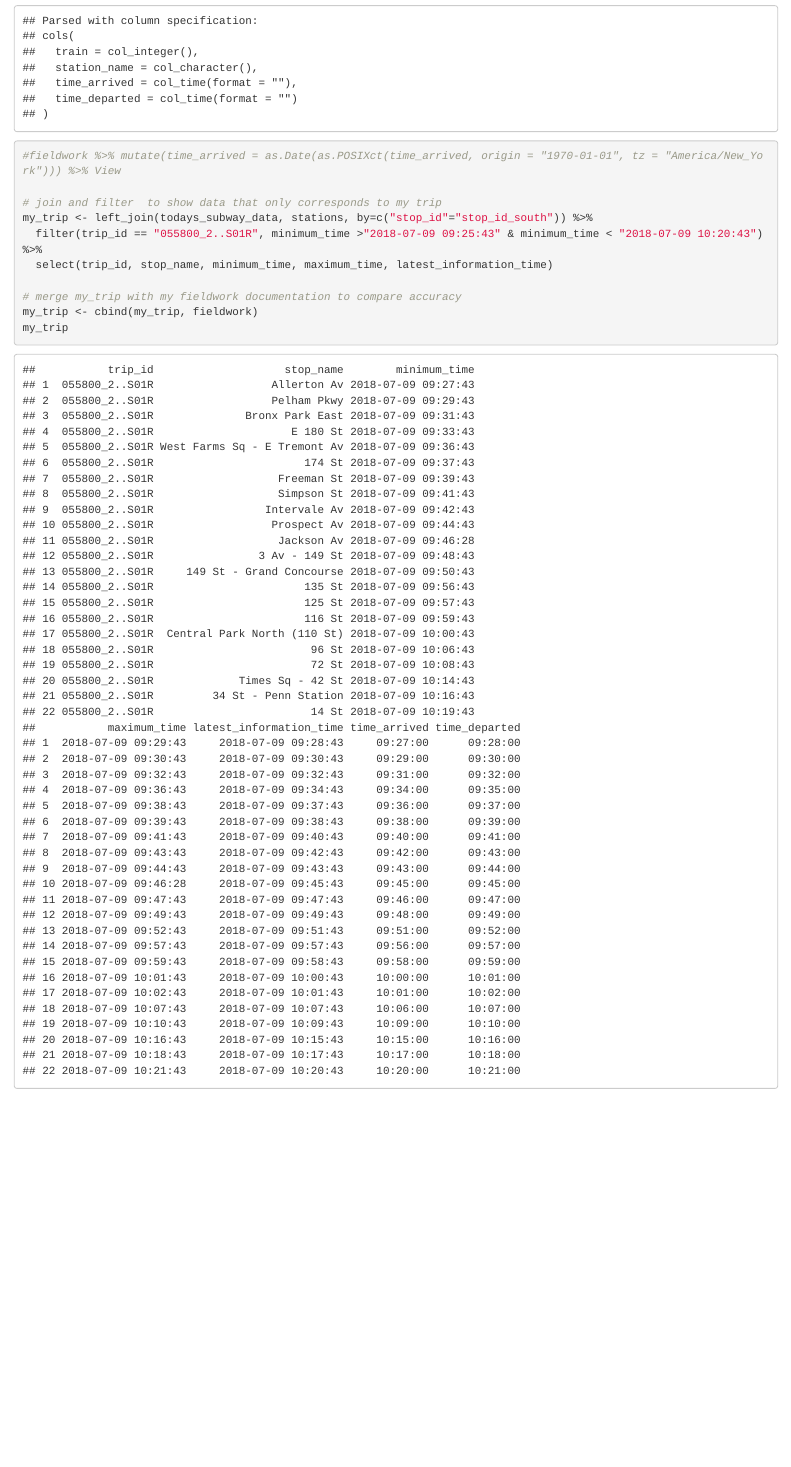
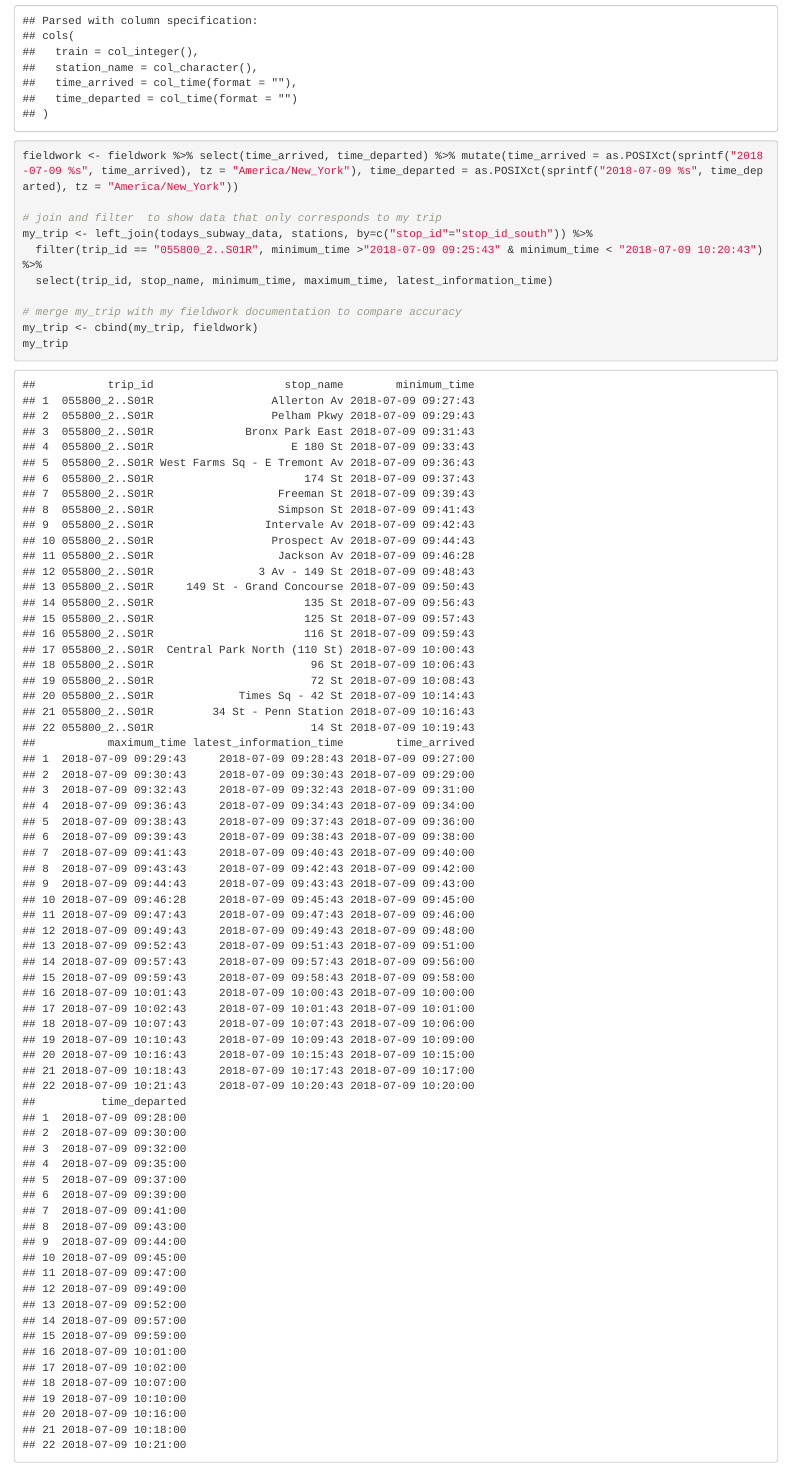
Before and after one commit to msr-ds3/nyctransit, an R Markdown document (notes/20180709/20180709_finding_commute_amanda.Rmd): the page in a window 1100 px wide, from 4180 px down. The pictures show the output file notes/20180709/20180709_finding_commute_amanda.html that the author committed with the source, opened offline.

Commit message:
Amanda's trip

```diff
--- a/notes/20180709/20180709_finding_commute_amanda.Rmd
+++ b/notes/20180709/20180709_finding_commute_amanda.Rmd
@@ -40 +38,0 @@ fieldwork <- read_csv("~/Microsoft DS3/project/MTA Data/fieldwork.csv") %>% sele
-#fieldwork %>% mutate(time_arrived = as.Date(as.POSIXct(time_arrived, origin = "1970-01-01", tz = "America/New_York"))) %>% View
@@ -41,3 +40,4 @@ fieldwork <- read_csv("~/Microsoft DS3/project/MTA Data/fieldwork.csv") %>% sele
+fieldwork <- fieldwork %>% select(time_arrived, time_departed) %>% mutate(time_arrived = as.POSIXct(sprintf("2018-07-09 %s", time_arrived), tz = "America/New_York"), time_departed = as.POSIXct(sprintf("2018-07-09 %s", time_departed), tz = "America/New_York"))
 
 # join and filter  to show data that only corresponds to my trip
 my_trip <- left_join(todays_subway_data, stations, by=c("stop_id"="stop_id_south")) %>%
```
Also changed, not shown: notes/20180709/20180709_finding_commute_amanda.html, notes/20180709/20180709_finding_commute_amanda.Rmd (2 more changed lines).
